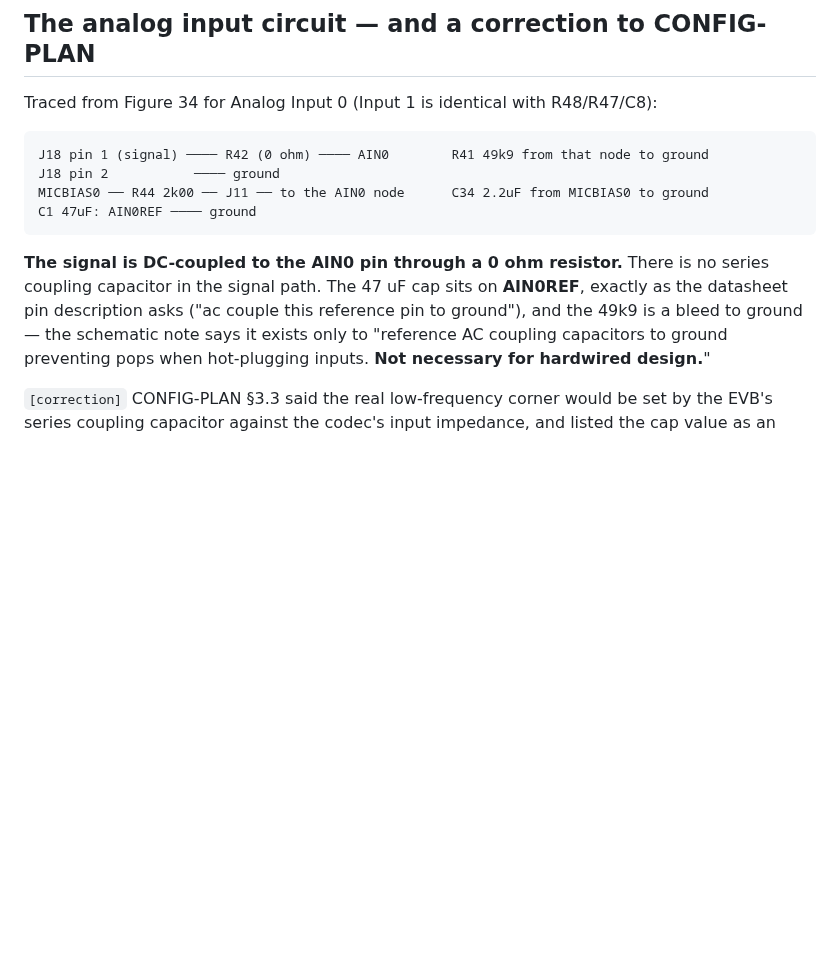
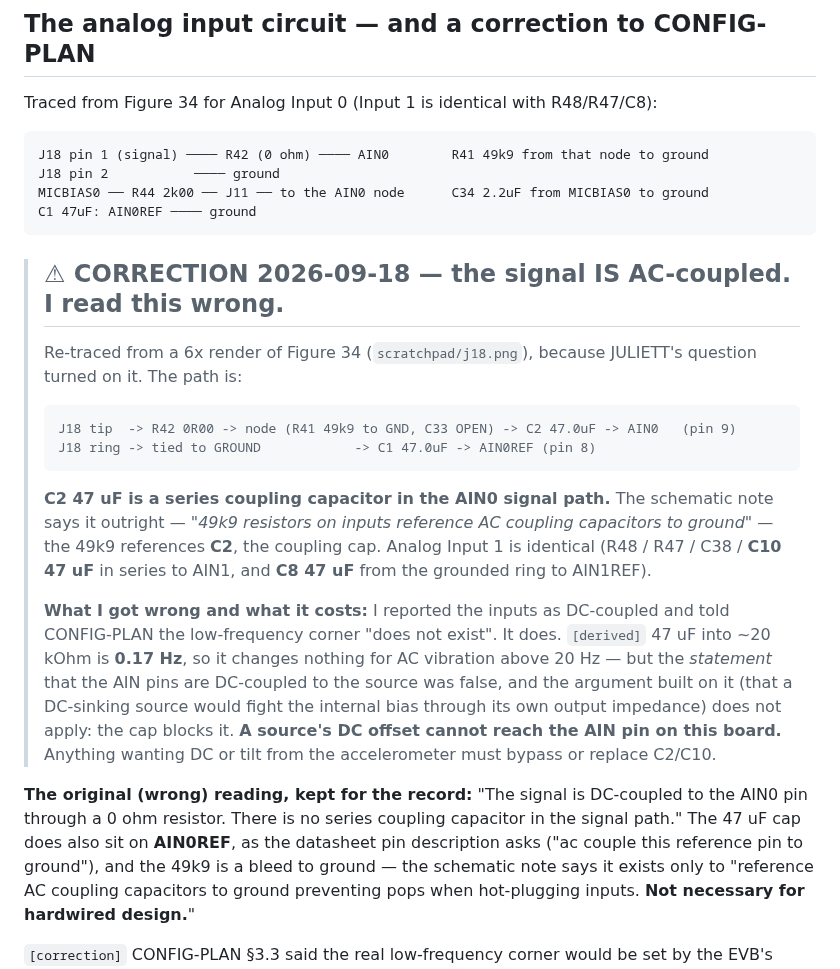
Before and after one commit to pb-aero/lima, a Markdown page: linux/adau1372-evb/UG-807-FINDINGS.md, the part around one of its changes. GitHub-like rendering; blank space fills up the shorter version.

````diff
--- a/linux/adau1372-evb/UG-807-FINDINGS.md
+++ b/linux/adau1372-evb/UG-807-FINDINGS.md
@@ -50,9 +50,33 @@ MICBIAS0 ── R44 2k00 ── J11 ── to the AIN0 node      C34 2.2uF from
 C1 47uF: AIN0REF ──── ground
 ```
 
-**The signal is DC-coupled to the AIN0 pin through a 0 ohm resistor.** There is no series coupling
-capacitor in the signal path. The 47 uF cap sits on **AIN0REF**, exactly as the datasheet pin
-description asks ("ac couple this reference pin to ground"), and the 49k9 is a bleed to ground —
+> ## ⚠ CORRECTION 2026-09-18 — the signal IS AC-coupled. I read this wrong.
+>
+> Re-traced from a 6x render of Figure 34 (`scratchpad/j18.png`), because JULIETT's question turned
+> on it. The path is:
+>
+> ```
+> J18 tip  -> R42 0R00 -> node (R41 49k9 to GND, C33 OPEN) -> C2 47.0uF -> AIN0   (pin 9)
+> J18 ring -> tied to GROUND            -> C1 47.0uF -> AIN0REF (pin 8)
+> ```
+>
+> **C2 47 uF is a series coupling capacitor in the AIN0 signal path.** The schematic note says it
+> outright — *"49k9 resistors on inputs reference AC coupling capacitors to ground"* — the 49k9
+> references **C2**, the coupling cap. Analog Input 1 is identical (R48 / R47 / C38 / **C10 47 uF**
+> in series to AIN1, and **C8 47 uF** from the grounded ring to AIN1REF).
+>
+> **What I got wrong and what it costs:** I reported the inputs as DC-coupled and told CONFIG-PLAN
+> the low-frequency corner "does not exist". It does. `[derived]` 47 uF into ~20 kOhm is **0.17 Hz**,
+> so it changes nothing for AC vibration above 20 Hz — but the *statement* that the AIN pins are
+> DC-coupled to the source was false, and the argument built on it (that a DC-sinking source would
+> fight the internal bias through its own output impedance) does not apply: the cap blocks it.
+> **A source's DC offset cannot reach the AIN pin on this board.** Anything wanting DC or tilt from
+> the accelerometer must bypass or replace C2/C10.
+
+**The original (wrong) reading, kept for the record:** "The signal is DC-coupled to the AIN0 pin
+through a 0 ohm resistor. There is no series coupling capacitor in the signal path." The 47 uF cap
+does also sit on **AIN0REF**, as the datasheet pin description asks ("ac couple this reference pin
+to ground"), and the 49k9 is a bleed to ground —
 the schematic note says it exists only to "reference AC coupling capacitors to ground preventing
 pops when hot-plugging inputs. **Not necessary for hardwired design.**"
 
````
Also changed, not shown: other parts of linux/adau1372-evb/UG-807-FINDINGS.md (+28 -0 lines).
